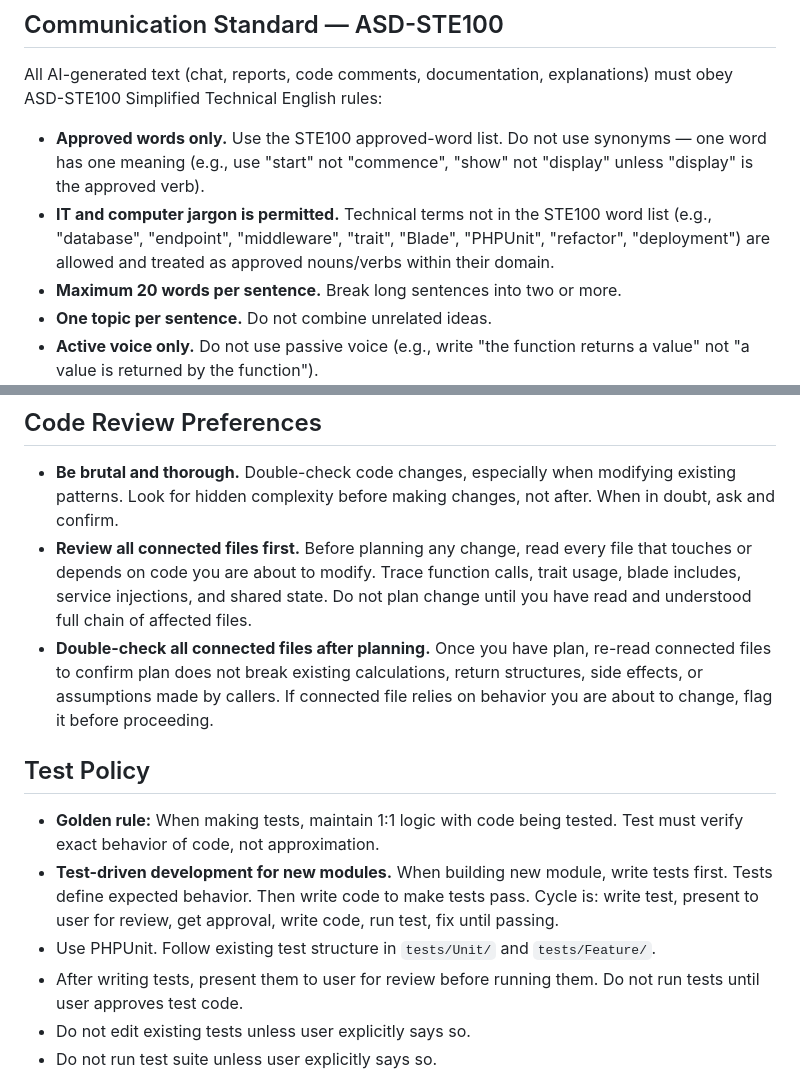
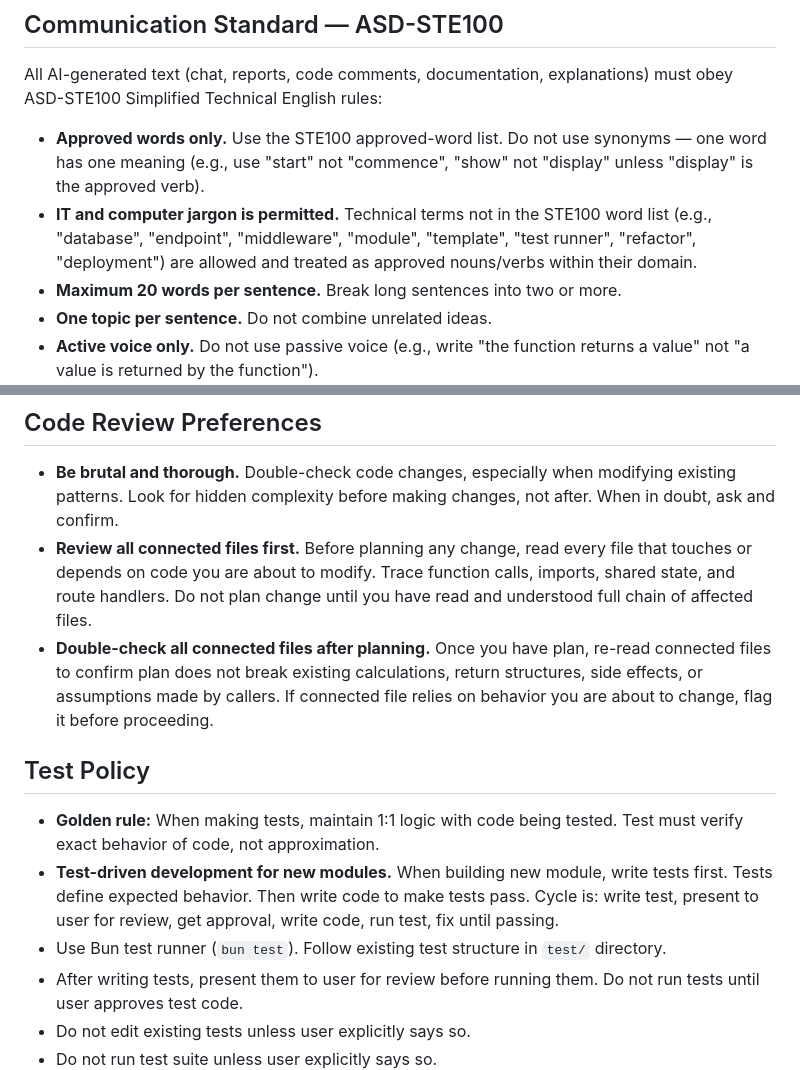
Before and after one commit to mrgonzales-dev/quinn-review, a Markdown page: AGENTS.md, 2 parts joined by grey strips. Rendered like a GitHub page.

Commit message:
chore: remove PHP references from AGENTS.md
- Replace trait/Blade/PHPUnit jargon with module/template/test runner
- Replace trait usage/blade includes with imports/route handlers
- Replace PHPUnit with Bun test runner, tests/Unit with test/

```diff
--- a/AGENTS.md
+++ b/AGENTS.md
@@ -7,7 +7,7 @@ This file defines how any AI agent must behave when doing development work in th
 All AI-generated text (chat, reports, code comments, documentation, explanations) must obey ASD-STE100 Simplified Technical English rules:
 
 - **Approved words only.** Use the STE100 approved-word list. Do not use synonyms — one word has one meaning (e.g., use "start" not "commence", "show" not "display" unless "display" is the approved verb).
-- **IT and computer jargon is permitted.** Technical terms not in the STE100 word list (e.g., "database", "endpoint", "middleware", "trait", "Blade", "PHPUnit", "refactor", "deployment") are allowed and treated as approved nouns/verbs within their domain.
+- **IT and computer jargon is permitted.** Technical terms not in the STE100 word list (e.g., "database", "endpoint", "middleware", "module", "template", "test runner", "refactor", "deployment") are allowed and treated as approved nouns/verbs within their domain.
 - **Maximum 20 words per sentence.** Break long sentences into two or more.
 - **One topic per sentence.** Do not combine unrelated ideas.
 - **Active voice only.** Do not use passive voice (e.g., write "the function returns a value" not "a value is returned by the function").
@@ -22,14 +22,14 @@ All AI-generated text (chat, reports, code comments, documentation, explanations
 ## Code Review Preferences
 
 - **Be brutal and thorough.** Double-check code changes, especially when modifying existing patterns. Look for hidden complexity before making changes, not after. When in doubt, ask and confirm.
-- **Review all connected files first.** Before planning any change, read every file that touches or depends on code you are about to modify. Trace function calls, trait usage, blade includes, service injections, and shared state. Do not plan change until you have read and understood full chain of affected files.
+- **Review all connected files first.** Before planning any change, read every file that touches or depends on code you are about to modify. Trace function calls, imports, shared state, and route handlers. Do not plan change until you have read and understood full chain of affected files.
 - **Double-check all connected files after planning.** Once you have plan, re-read connected files to confirm plan does not break existing calculations, return structures, side effects, or assumptions made by callers. If connected file relies on behavior you are about to change, flag it before proceeding.
 
 ## Test Policy
 
 - **Golden rule:** When making tests, maintain 1:1 logic with code being tested. Test must verify exact behavior of code, not approximation.
 - **Test-driven development for new modules.** When building new module, write tests first. Tests define expected behavior. Then write code to make tests pass. Cycle is: write test, present to user for review, get approval, write code, run test, fix until passing.
-- Use PHPUnit. Follow existing test structure in `tests/Unit/` and `tests/Feature/`.
+- Use Bun test runner (`bun test`). Follow existing test structure in `test/` directory.
 - After writing tests, present them to user for review before running them. Do not run tests until user approves test code.
 - Do not edit existing tests unless user explicitly says so.
 - Do not run test suite unless user explicitly says so.
```
